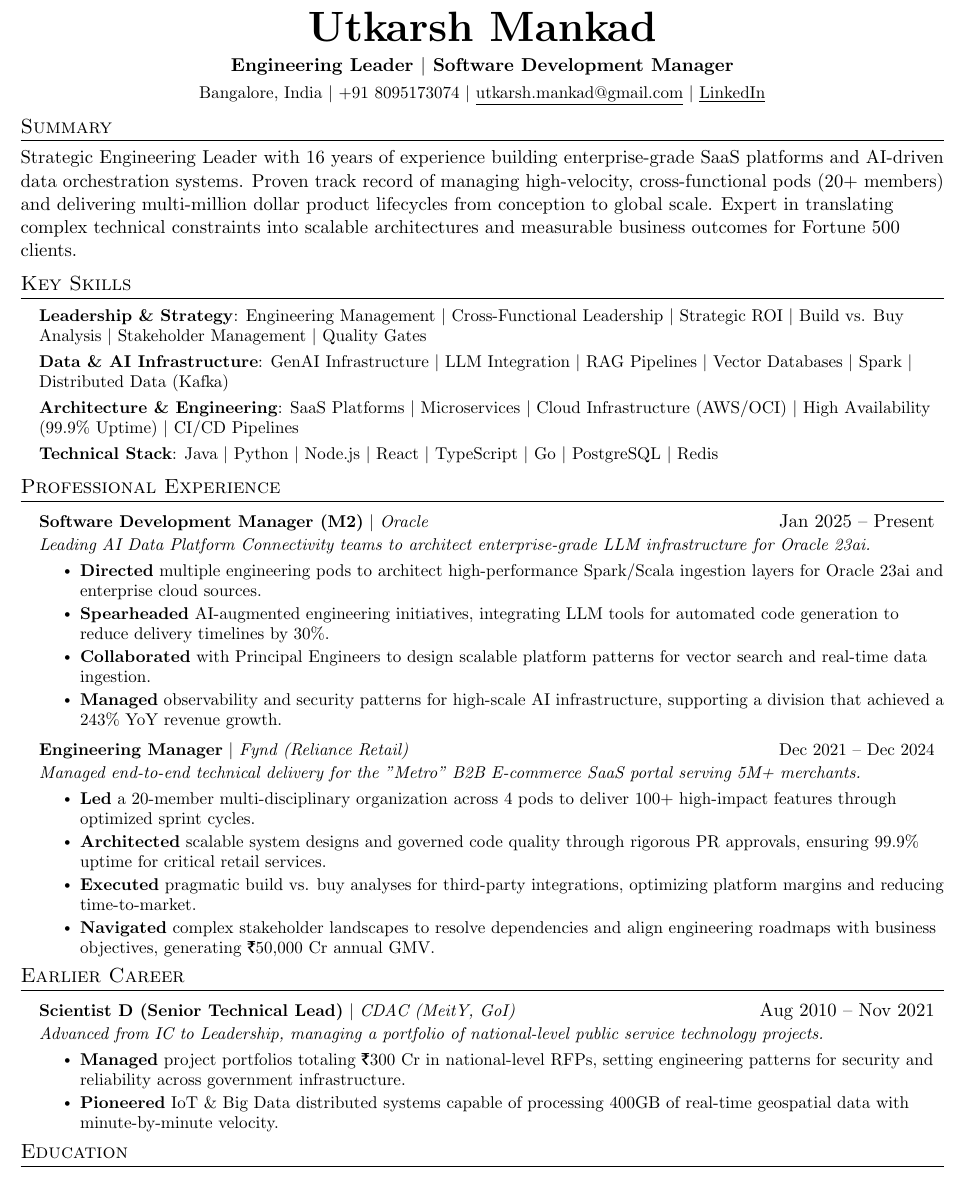
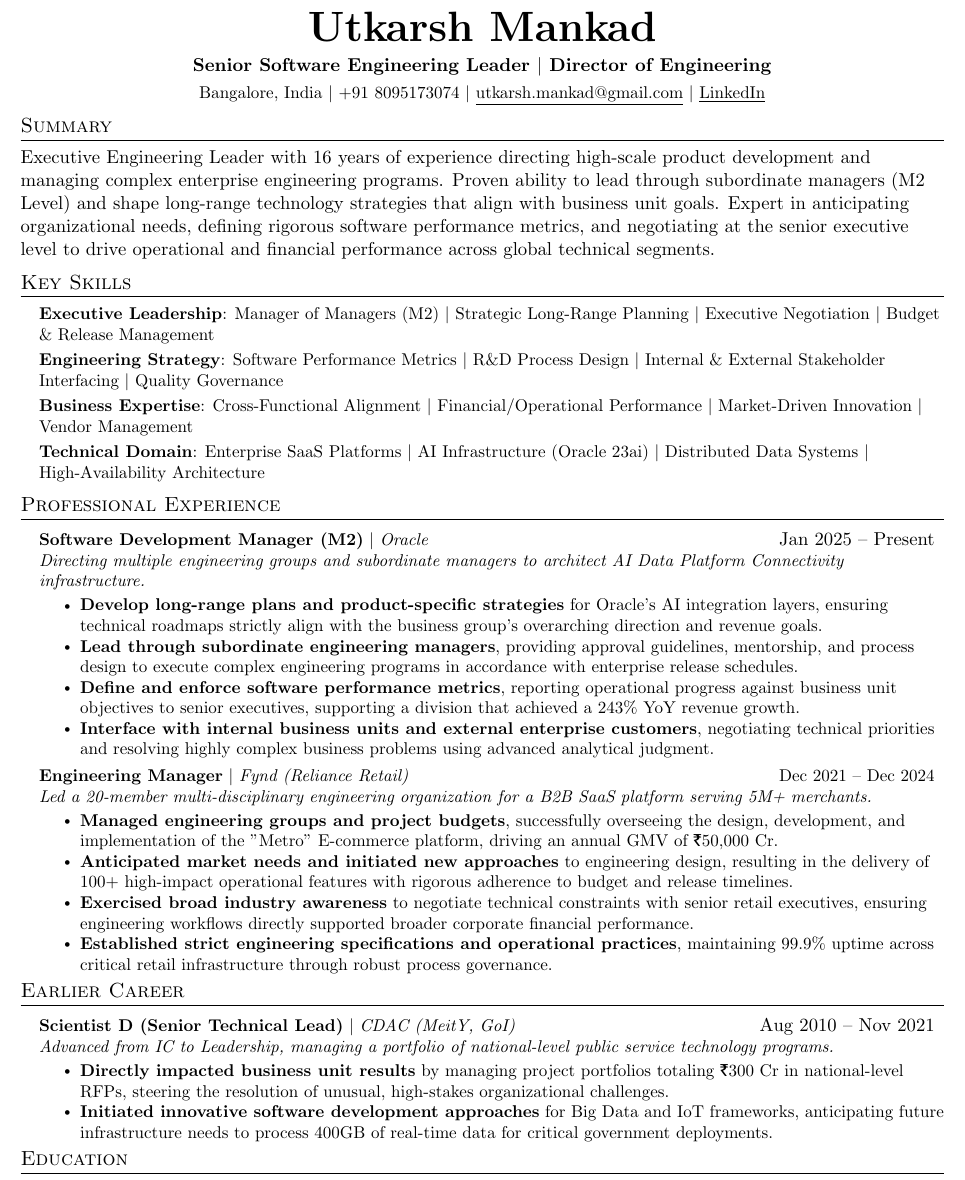
Before and after one commit to utkarshmankad/um-resume-as-a-code, a LaTeX document (main.tex): part of the page, cut so that both start at the same text. Compiled offline with pdfLaTeX.

Commit message:
Update main.tex for Director role

```diff
--- a/main.tex
+++ b/main.tex
@@ -89,23 +88,23 @@
 % -------------------- HEADING--------------------
 \begin{center}
     \textbf{\Huge \scshape Utkarsh Mankad} \\ \vspace{4pt}
-    \textbf{Engineering Leader $|$ Software Development Manager}\\ \vspace{4pt}
+    \textbf{Senior Software Engineering Leader $|$ Director of Engineering}\\ \vspace{4pt}
     \small
     Bangalore, India $|$ +91 8095173074 $|$ \href{mailto:utkarsh.mankad@gmail.com}{\underline{utkarsh.mankad@gmail.com}} $|$ \href{https://linkedin.com/in/utkarsh-mankad}{\underline{LinkedIn}}
 \end{center}
 
 %---------------------Summary--------------------
 \section{Summary}
-Strategic Engineering Leader with 16 years of experience building enterprise-grade SaaS platforms and AI-driven data orchestration systems. Proven track record of managing high-velocity, cross-functional pods (20+ members) and delivering multi-million dollar product lifecycles from conception to global scale. Expert in translating complex technical constraints into scalable architectures and measurable business outcomes for Fortune 500 clients.
+Executive Engineering Leader with 16 years of experience directing high-scale product development and managing complex enterprise engineering programs. Proven ability to lead through subordinate managers (M2 Level) and shape long-range technology strategies that align with business unit goals. Expert in anticipating organizational needs, defining rigorous software performance metrics, and negotiating at the senior executive level to drive operational and financial performance across global technical segments.
 
 % -------------------- SKILLS --------------------
 \section{Key Skills}
  \begin{itemize}[leftmargin=0.15in, label={}]
     \small{\item{
-     \textbf{Leadership \& Strategy}{: Engineering Management $|$ Cross-Functional Leadership $|$ Strategic ROI $|$ Build vs. Buy Analysis $|$ Stakeholder Management $|$ Quality Gates} \\ \vspace{3pt}
-     \textbf{Data \& AI Infrastructure}{: GenAI Infrastructure $|$ LLM Integration $|$ RAG Pipelines $|$ Vector Databases $|$ Spark $|$ Distributed Data (Kafka)} \\ \vspace{3pt}
-     \textbf{Architecture \& Engineering}{: SaaS Platforms $|$ Microservices $|$ Cloud Infrastructure (AWS/OCI) $|$ High Availability (99.9\% Uptime) $|$ CI/CD Pipelines} \\ \vspace{3pt}
-     \textbf{Technical Stack}{: Java $|$ Python $|$ Node.js $|$ React $|$ TypeScript $|$ Go $|$ PostgreSQL $|$ Redis}
+     \textbf{Executive Leadership}{: Manager of Managers (M2) $|$ Strategic Long-Range Planning $|$ Executive Negotiation $|$ Budget \& Release Management} \\ \vspace{3pt}
+     \textbf{Engineering Strategy}{: Software Performance Metrics $|$ R\&D Process Design $|$ Internal \& External Stakeholder Interfacing $|$ Quality Governance} \\ \vspace{3pt}
+     \textbf{Business Expertise}{: Cross-Functional Alignment $|$ Financial/Operational Performance $|$ Market-Driven Innovation $|$ Vendor Management} \\ \vspace{3pt}
+     \textbf{Technical Domain}{: Enterprise SaaS Platforms $|$ AI Infrastructure (Oracle 23ai) $|$ Distributed Data Systems $|$ High-Availability Architecture}
     }}
  \end{itemize}
 
@@ -115,22 +114,22 @@ Strategic Engineering Leader with 16 years of experience building enterprise-gra
 
         \resumeProjectHeading
         {\textbf{Software Development Manager (M2)} $|$ \emph{Oracle}}{Jan 2025 -- Present}
-        \item[] \small{\textit{Leading AI Data Platform Connectivity teams to architect enterprise-grade LLM infrastructure for Oracle 23ai.}} \vspace{-5pt}
+        \item[] \small{\textit{Directing multiple engineering groups and subordinate managers to architect AI Data Platform Connectivity infrastructure.}} \vspace{-5pt}
         \resumeItemListStart
-            \resumeItem {\textbf{Directed} multiple engineering pods to architect high-performance Spark/Scala ingestion layers for Oracle 23ai and enterprise cloud sources.}
-            \resumeItem {\textbf{Spearheaded} AI-augmented engineering initiatives, integrating LLM tools for automated code generation to reduce delivery timelines by 30\%.}
-            \resumeItem {\textbf{Collaborated} with Principal Engineers to design scalable platform patterns for vector search and real-time data ingestion.}
-            \resumeItem {\textbf{Managed} observability and security patterns for high-scale AI infrastructure, supporting a division that achieved a 243\% YoY revenue growth.}
+            \resumeItem {\textbf{Develop long-range plans and product-specific strategies} for Oracle's AI integration layers, ensuring technical roadmaps strictly align with the business group's overarching direction and revenue goals.}
+            \resumeItem {\textbf{Lead through subordinate engineering managers}, providing approval guidelines, mentorship, and process design to execute complex engineering programs in accordance with enterprise release schedules.}
+            \resumeItem {\textbf{Define and enforce software performance metrics}, reporting operational progress against business unit objectives to senior executives, supporting a division that achieved a 243\% YoY revenue growth.}
+            \resumeItem {\textbf{Interface with internal business units and external enterprise customers}, negotiating technical priorities and resolving highly complex business problems using advanced analytical judgment.}
         \resumeItemListEnd
 
         \resumeProjectHeading
         {\textbf{Engineering Manager} $|$ \emph{Fynd (Reliance Retail)}}{Dec 2021 -- Dec 2024}
-        \item[] \small{\textit{Managed end-to-end technical delivery for the "Metro" B2B E-commerce SaaS portal serving 5M+ merchants.}} \vspace{-5pt}
+        \item[] \small{\textit{Led a 20-member multi-disciplinary engineering organization for a B2B SaaS platform serving 5M+ merchants.}} \vspace{-5pt}
         \resumeItemListStart
-            \resumeItem {\textbf{Led} a 20-member multi-disciplinary organization across 4 pods to deliver 100+ high-impact features through optimized sprint cycles.}
-            \resumeItem {\textbf{Architected} scalable system designs and governed code quality through rigorous PR approvals, ensuring 99.9\% uptime for critical retail services.}
-            \resumeItem {\textbf{Executed} pragmatic build vs. buy analyses for third-party integrations, optimizing platform margins and reducing time-to-market.}
-            \resumeItem {\textbf{Navigated} complex stakeholder landscapes to resolve dependencies and align engineering roadmaps with business objectives, generating ₹50,000 Cr annual GMV.}
+            \resumeItem {\textbf{Managed engineering groups and project budgets}, successfully overseeing the design, development, and implementation of the "Metro" E-commerce platform, driving an annual GMV of ₹50,000 Cr.}
+            \resumeItem {\textbf{Anticipated market needs and initiated new approaches} to engineering design, resulting in the delivery of 100+ high-impact operational features with rigorous adherence to budget and release timelines.}
+            \resumeItem {\textbf{Exercised broad industry awareness} to negotiate technical constraints with senior retail executives, ensuring engineering workflows directly supported broader corporate financial performance.}
+            \resumeItem {\textbf{Established strict engineering specifications and operational practices}, maintaining 99.9\% uptime across critical retail infrastructure through robust process governance.}
         \resumeItemListEnd
 
     \resumeSubHeadingListEnd
@@ -140,10 +139,10 @@ Strategic Engineering Leader with 16 years of experience building enterprise-gra
     \resumeSubHeadingListStart
         \resumeProjectHeading
         {\textbf{Scientist D (Senior Technical Lead)} $|$ \emph{CDAC (MeitY, GoI)}}{Aug 2010 -- Nov 2021}
-        \item[] \small{\textit{Advanced from IC to Leadership, managing a portfolio of national-level public service technology projects.}} \vspace{-5pt}
+        \item[] \small{\textit{Advanced from IC to Leadership, managing a portfolio of national-level public service technology programs.}} \vspace{-5pt}
         \resumeItemListStart
-            \resumeItem {\textbf{Managed} project portfolios totaling ₹300 Cr in national-level RFPs, setting engineering patterns for security and reliability across government infrastructure.}
-            \resumeItem {\textbf{Pioneered} IoT \& Big Data distributed systems capable of processing 400GB of real-time geospatial data with minute-by-minute velocity.}
+            \resumeItem {\textbf{Directly impacted business unit results} by managing project portfolios totaling ₹300 Cr in national-level RFPs, steering the resolution of unusual, high-stakes organizational challenges.}
+            \resumeItem {\textbf{Initiated innovative software development approaches} for Big Data and IoT frameworks, anticipating future infrastructure needs to process 400GB of real-time data for critical government deployments.}
         \resumeItemListEnd
     \resumeSubHeadingListEnd
 
```
Also changed, not shown: main.tex (3 more changed lines).
